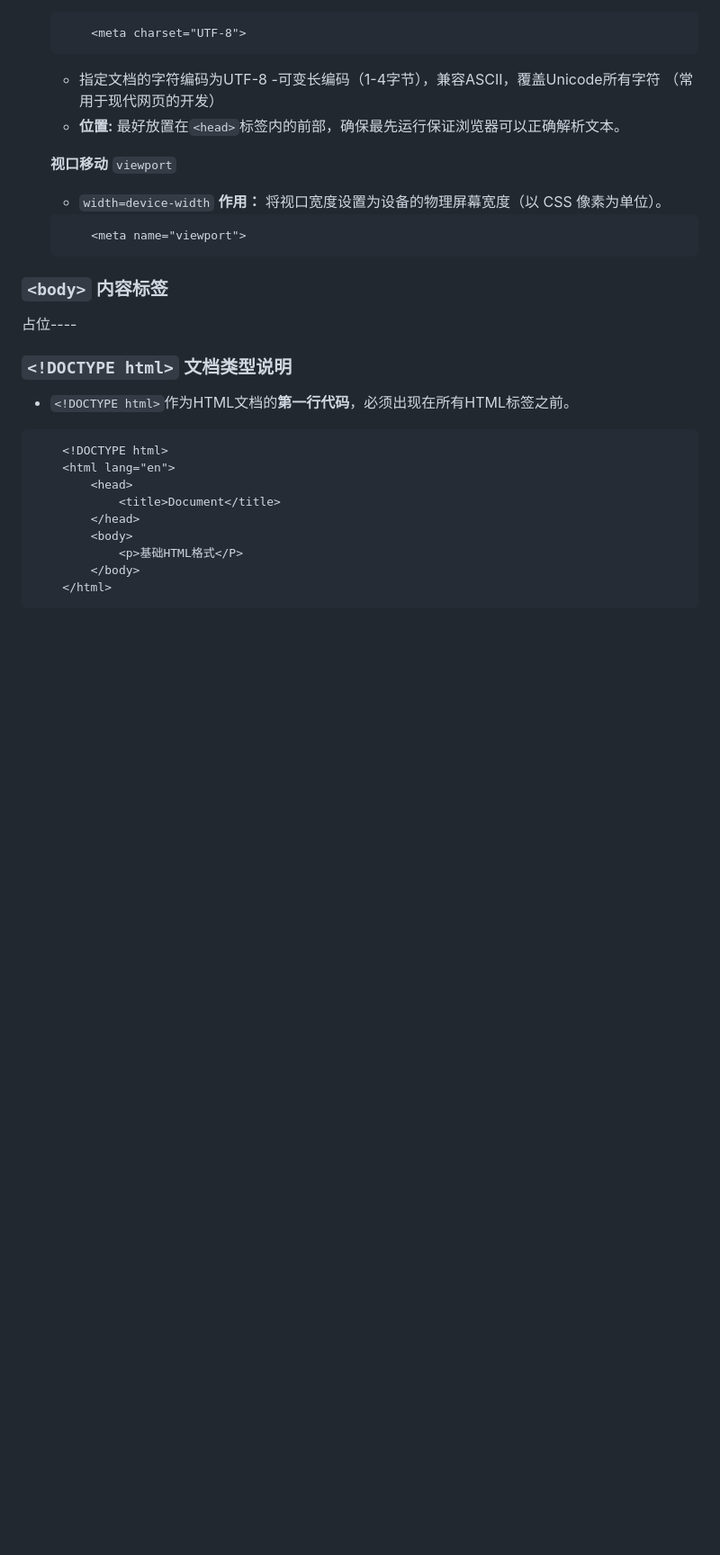
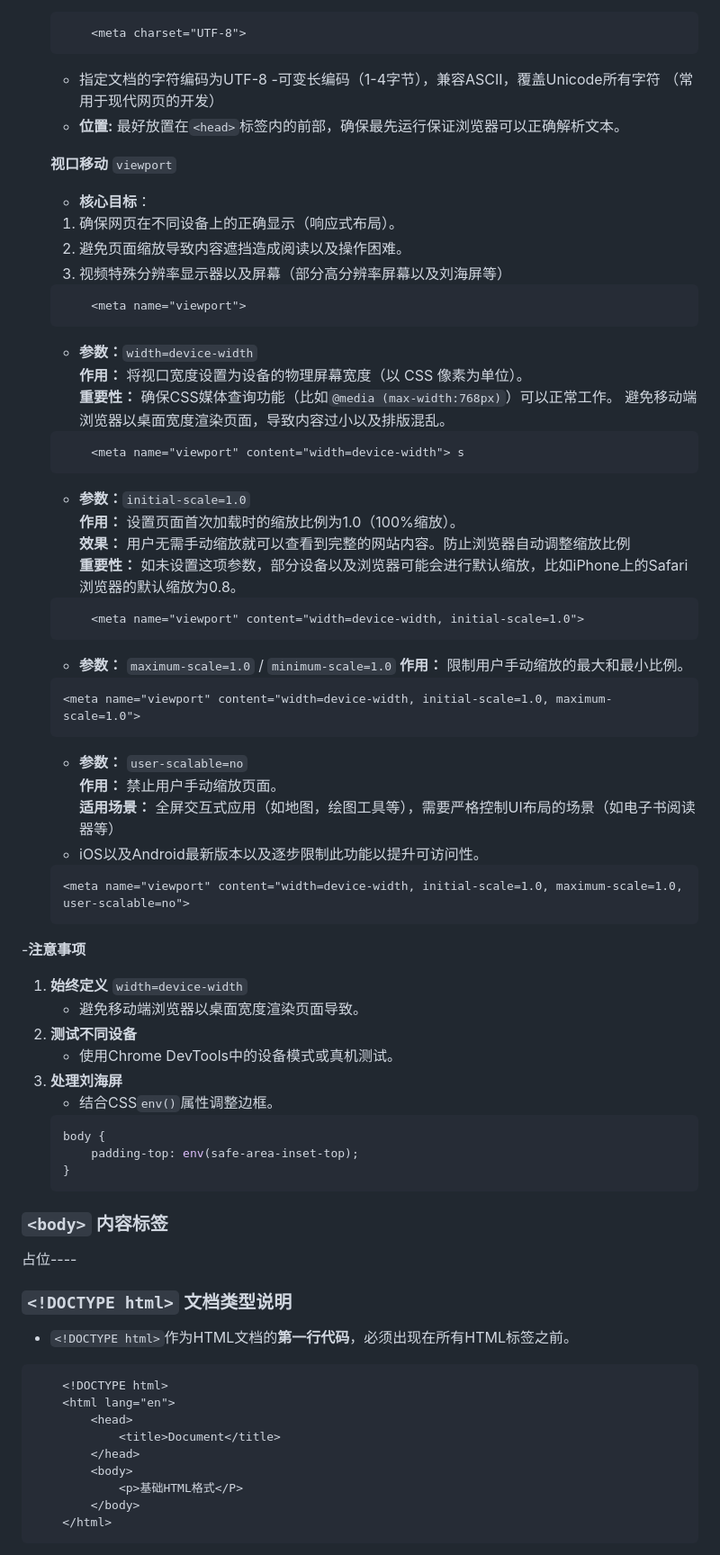
Before and after one commit to JMY518/HTML_CSS_v1, a Markdown page: note/HTML_V1.md, the part around the change. Shown at 90% size. Drawn GitHub-style; blank space fills up the shorter version.

Commit message:
Enhance viewport meta tag section with detailed explanations and usage examples for responsive design

````diff
--- a/note/HTML_V1.md
+++ b/note/HTML_V1.md
@@ -88,11 +88,55 @@
     - **位置:** 最好放置在`<head>`标签内的前部，确保最先运行保证浏览器可以正确解析文本。
 
     **视口移动** `viewport`
-    - `width=device-width` **作用：** 将视口宽度设置为设备的物理屏幕宽度（以 CSS 像素为单位）。
 
+    - **核心目标**：
+    1. 确保网页在不同设备上的正确显示（响应式布局）。
+    2. 避免页面缩放导致内容遮挡造成阅读以及操作困难。
+    3. 视频特殊分辨率显示器以及屏幕（部分高分辨率屏幕以及刘海屏等）
     ```html
         <meta name="viewport">
     ```
+    - **参数：**`width=device-width`
+    **作用：**   将视口宽度设置为设备的物理屏幕宽度（以 CSS 像素为单位）。
+    **重要性：** 确保CSS媒体查询功能（比如`@media (max-width:768px)`）可以正常工作。
+    避免移动端浏览器以桌面宽度渲染页面，导致内容过小以及排版混乱。
+    ```html
+        <meta name="viewport" content="width=device-width"> s
+    ```
+    - **参数：**`initial-scale=1.0`
+    **作用：** 设置页面首次加载时的缩放比例为1.0（100%缩放）。
+    **效果：** 用户无需手动缩放就可以查看到完整的网站内容。防止浏览器自动调整缩放比例
+    **重要性：** 如未设置这项参数，部分设备以及浏览器可能会进行默认缩放，比如iPhone上的Safari浏览器的默认缩放为0.8。
+    ```html
+        <meta name="viewport" content="width=device-width, initial-scale=1.0">
+    ```
+    - **参数：** `maximum-scale=1.0` / `minimum-scale=1.0`
+    **作用：** 限制用户手动缩放的最大和最小比例。
+    ```html
+    <meta name="viewport" content="width=device-width, initial-scale=1.0, maximum-scale=1.0">
+    ```
+    - **参数：** `user-scalable=no`
+    **作用：** 禁止用户手动缩放页面。
+    **适用场景：** 全屏交互式应用（如地图，绘图工具等），需要严格控制UI布局的场景（如电子书阅读器等）
+    - iOS以及Android最新版本以及逐步限制此功能以提升可访问性。
+    ```html
+    <meta name="viewport" content="width=device-width, initial-scale=1.0, maximum-scale=1.0, user-scalable=no">
+    ```
+
+-**注意事项**
+1. **始终定义** `width=device-width`
+    - 避免移动端浏览器以桌面宽度渲染页面导致。
+2. **测试不同设备**
+    - 使用Chrome DevTools中的设备模式或真机测试。
+3. **处理刘海屏**
+    - 结合CSS`env()`属性调整边框。
+    ```css
+    body {
+        padding-top: env(safe-area-inset-top);
+    }
+    ```
+
+
 
 ### `<body>` 内容标签
 占位----
````
